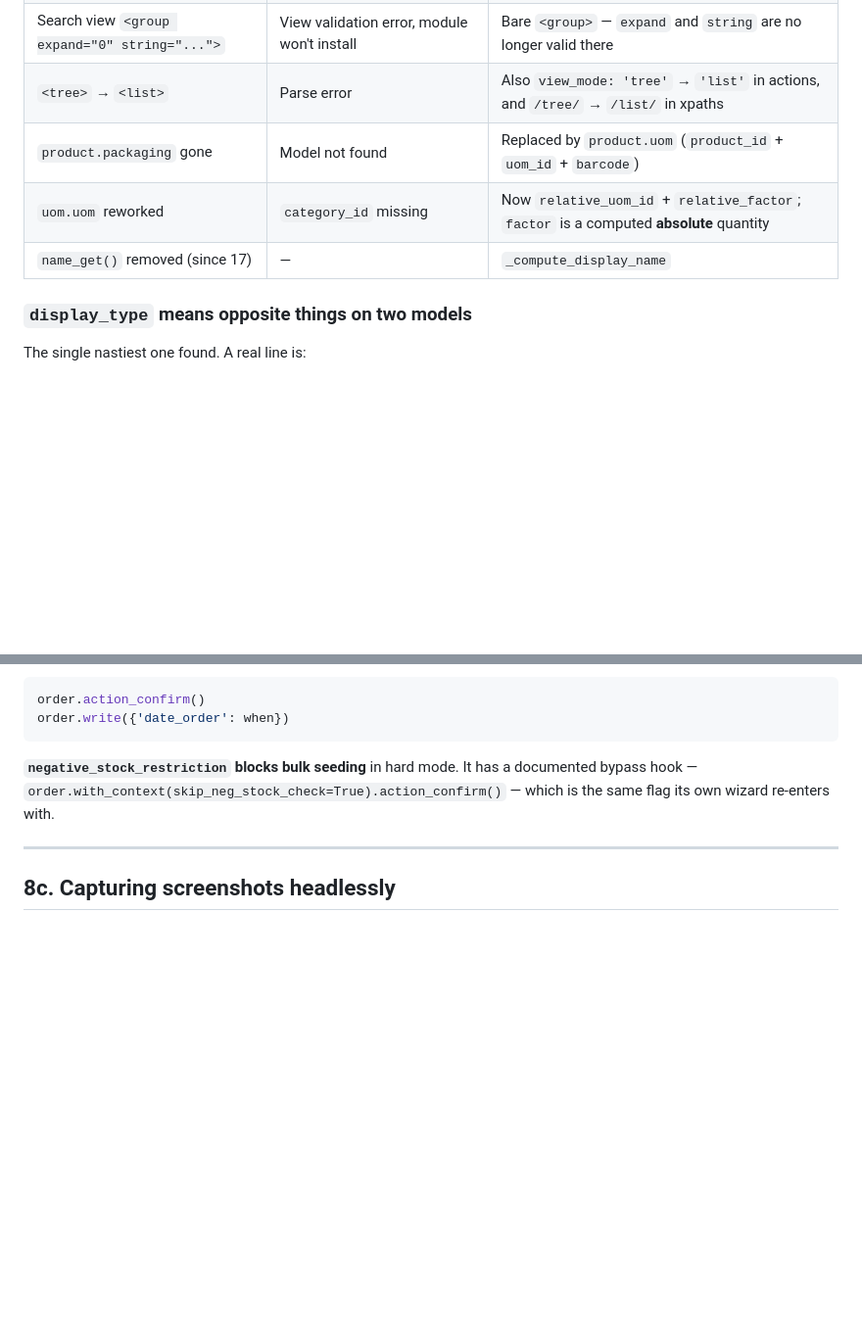
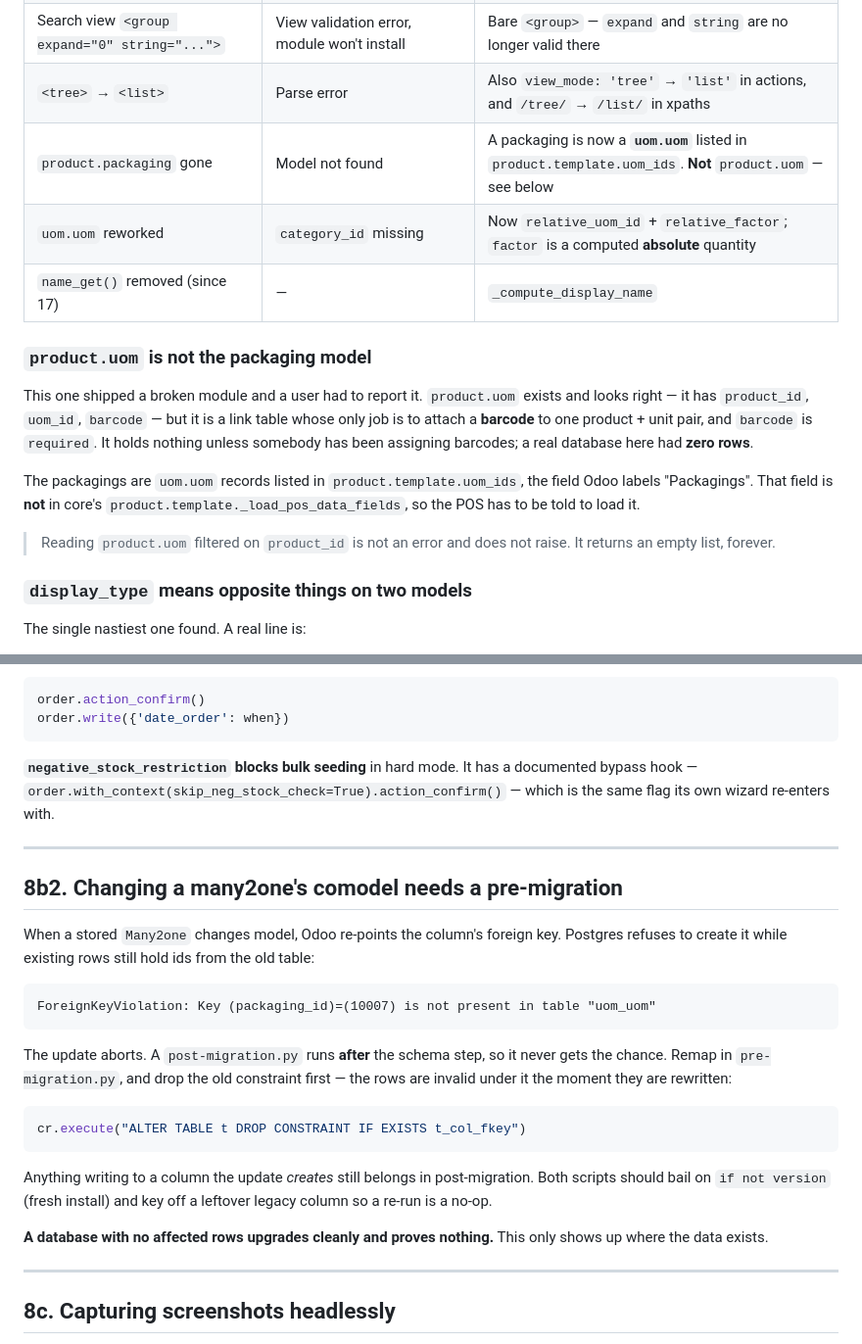
Before and after one commit to MohamedYDahab/EaglePub, a Markdown page: ODOO19_NOTES.md, 2 parts joined by grey strips. Shown at 98% size. Rendered like a GitHub page; blank space fills up the shorter version.

Commit message:
[DOC] Correct the product.uom entry that caused the packaging bug
The notes said product.packaging was "replaced by product.uom". It was not, and
a module shipped broken on the strength of that line. Records what product.uom
actually is, that reading it returns an empty list rather than raising, and two
things learned fixing it: comodel changes need a pre-migration because the
foreign key swap fails on existing rows, and how to drive the POS headlessly to
measure a front-end bug instead of arguing about it.

Co-Authored-By: Claude Opus 5 <noreply@anthropic.com>

````diff
--- a/ODOO19_NOTES.md
+++ b/ODOO19_NOTES.md
@@ -15,9 +15,24 @@ These do **not** raise. They fail quietly, which is why they cost so much time.
 | `res.groups.category_id` removed | Install fails: `Invalid field 'category_id' in 'res.groups'` | Use `privilege_id` pointing at a `res.groups.privilege` record |
 | Search view `<group expand="0" string="...">` | View validation error, module won't install | Bare `<group>` — `expand` and `string` are no longer valid there |
 | `<tree>` → `<list>` | Parse error | Also `view_mode: 'tree'` → `'list'` in actions, and `/tree/` → `/list/` in xpaths |
-| `product.packaging` gone | Model not found | Replaced by `product.uom` (`product_id` + `uom_id` + `barcode`) |
+| `product.packaging` gone | Model not found | A packaging is now a **`uom.uom`** listed in `product.template.uom_ids`. **Not** `product.uom` — see below |
 | `uom.uom` reworked | `category_id` missing | Now `relative_uom_id` + `relative_factor`; `factor` is a computed **absolute** quantity |
 | `name_get()` removed (since 17) | — | `_compute_display_name` |
+
+### `product.uom` is not the packaging model
+
+This one shipped a broken module and a user had to report it. `product.uom` exists and
+looks right — it has `product_id`, `uom_id`, `barcode` — but it is a link table whose only
+job is to attach a **barcode** to one product + unit pair, and `barcode` is `required`. It
+holds nothing unless somebody has been assigning barcodes; a real database here had **zero
+rows**.
+
+The packagings are `uom.uom` records listed in `product.template.uom_ids`, the field Odoo
+labels "Packagings". That field is **not** in core's `product.template._load_pos_data_fields`,
+so the POS has to be told to load it.
+
+> Reading `product.uom` filtered on `product_id` is not an error and does not raise. It
+> returns an empty list, forever.
 
 ### `display_type` means opposite things on two models
 
@@ -207,6 +222,32 @@ the same flag its own wizard re-enters with.
 
 ---
 
+## 8b2. Changing a many2one's comodel needs a **pre**-migration
+
+When a stored `Many2one` changes model, Odoo re-points the column's foreign key. Postgres
+refuses to create it while existing rows still hold ids from the old table:
+
+```
+ForeignKeyViolation: Key (packaging_id)=(10007) is not present in table "uom_uom"
+```
+
+The update aborts. A `post-migration.py` runs **after** the schema step, so it never gets
+the chance. Remap in `pre-migration.py`, and drop the old constraint first — the rows are
+invalid under it the moment they are rewritten:
+
+```python
+cr.execute("ALTER TABLE t DROP CONSTRAINT IF EXISTS t_col_fkey")
+```
+
+Anything writing to a column the update *creates* still belongs in post-migration. Both
+scripts should bail on `if not version` (fresh install) and key off a leftover legacy
+column so a re-run is a no-op.
+
+**A database with no affected rows upgrades cleanly and proves nothing.** This only shows
+up where the data exists.
+
+---
+
 ## 8c. Capturing screenshots headlessly
 
 Playwright drives Microsoft Edge on this machine (`channel='msedge'` — the bundled
````
Also changed, not shown: other parts of ODOO19_NOTES.md (+22 -0 lines).
